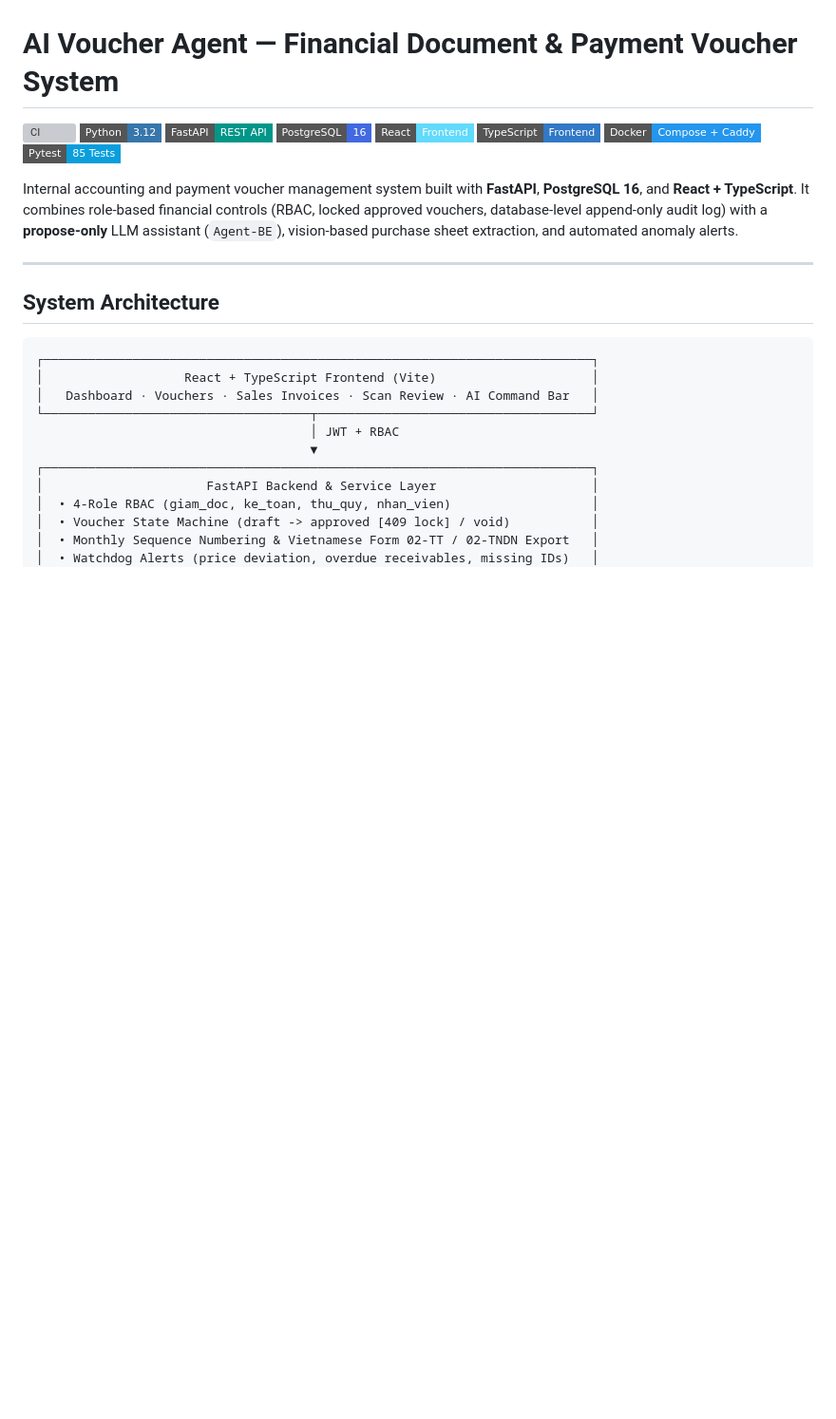
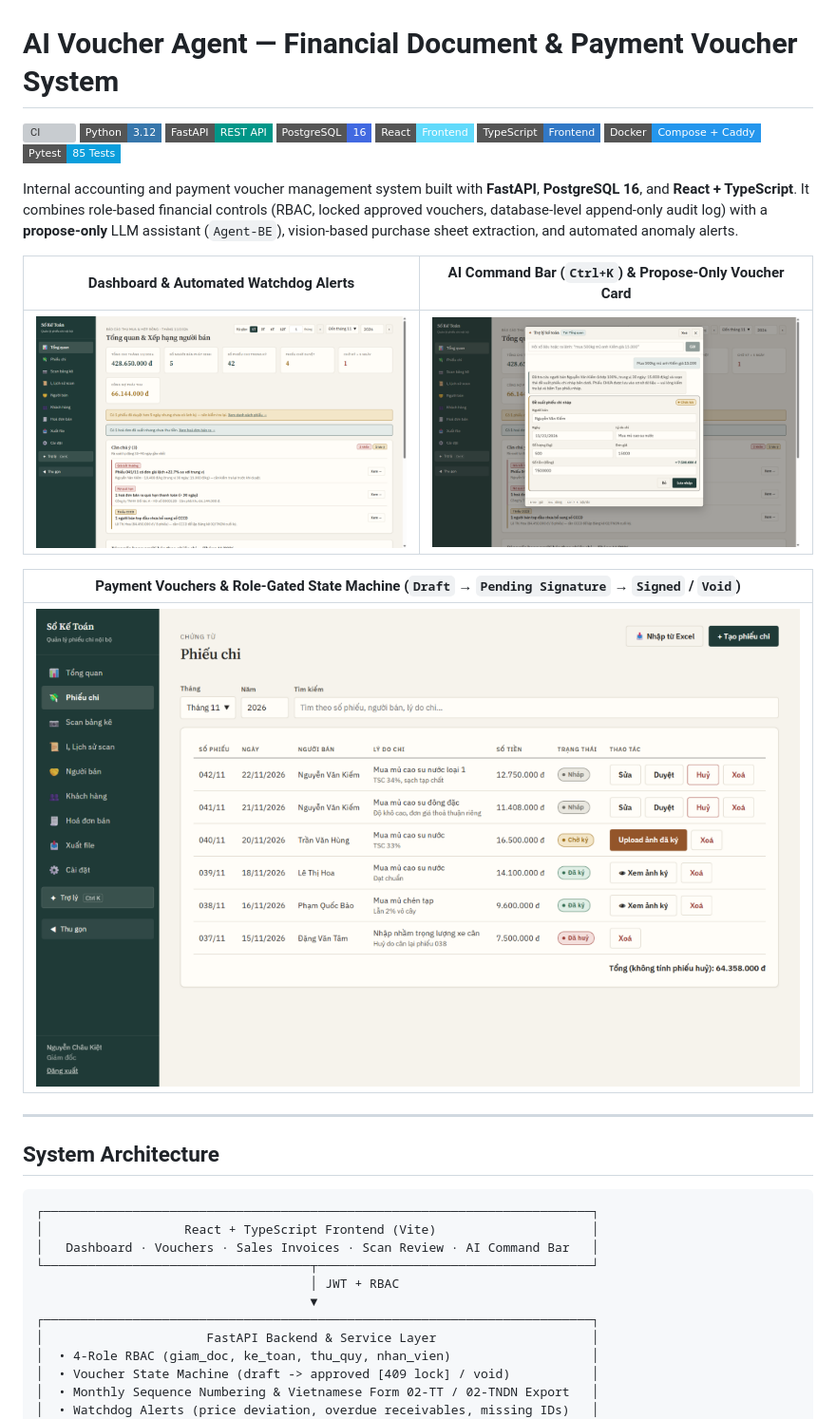
Before and after one commit to Yato742003/ai-voucher-agent, a Markdown page: README.md, the part around the change. Shown at 95% size. Drawn GitHub-style; pictures changed too: docs/screenshots/agent-proposal-card.png (added), docs/screenshots/dashboard-watchdog.png (added), docs/screenshots/vouchers-state-machine.png (added); badges without logos; blank space fills up the shorter version; grey boxes are pictures that could not be loaded.

Commit message:
docs: embed Dashboard, AI Proposal Card, and Vouchers UI screenshots in README

```diff
--- a/README.md
+++ b/README.md
@@ -10,6 +10,14 @@
 [![Tests](https://img.shields.io/badge/Pytest-85%20Tests-0A9EDC?style=flat-square&logo=pytest&logoColor=white)](ketoan-backend/tests)
 
 Internal accounting and payment voucher management system built with **FastAPI**, **PostgreSQL 16**, and **React + TypeScript**. It combines role-based financial controls (RBAC, locked approved vouchers, database-level append-only audit log) with a **propose-only** LLM assistant (`Agent-BE`), vision-based purchase sheet extraction, and automated anomaly alerts.
+
+| Dashboard & Automated Watchdog Alerts | AI Command Bar (`Ctrl+K`) & Propose-Only Voucher Card |
+| :---: | :---: |
+| ![Dashboard and Watchdog Alerts](docs/screenshots/dashboard-watchdog.png) | ![AI Command Bar Proposal Card](docs/screenshots/agent-proposal-card.png) |
+
+| Payment Vouchers & Role-Gated State Machine (`Draft` → `Pending Signature` → `Signed` / `Void`) |
+| :---: |
+| ![Vouchers State Machine](docs/screenshots/vouchers-state-machine.png) |
 
 ---
 
```
